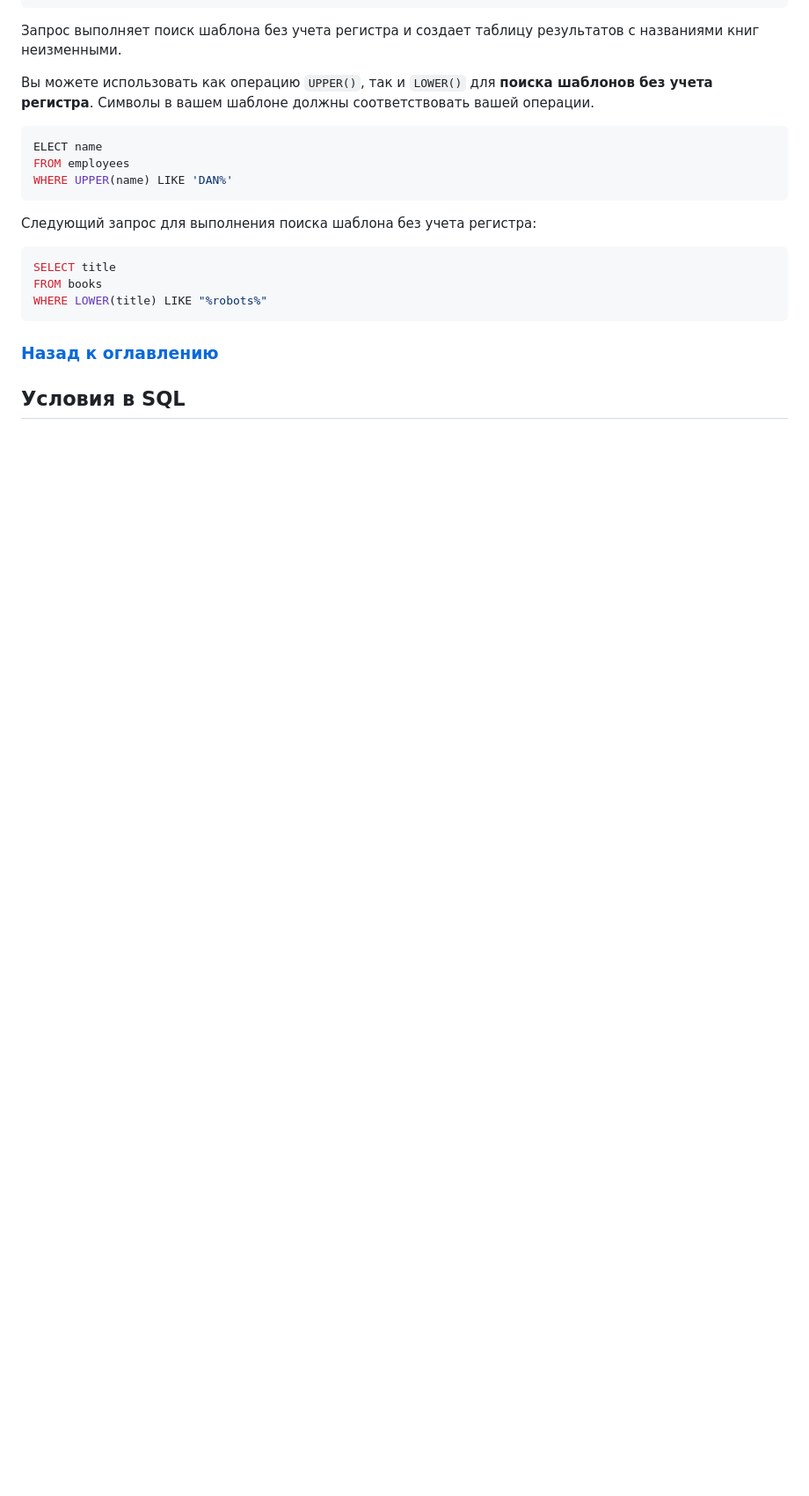
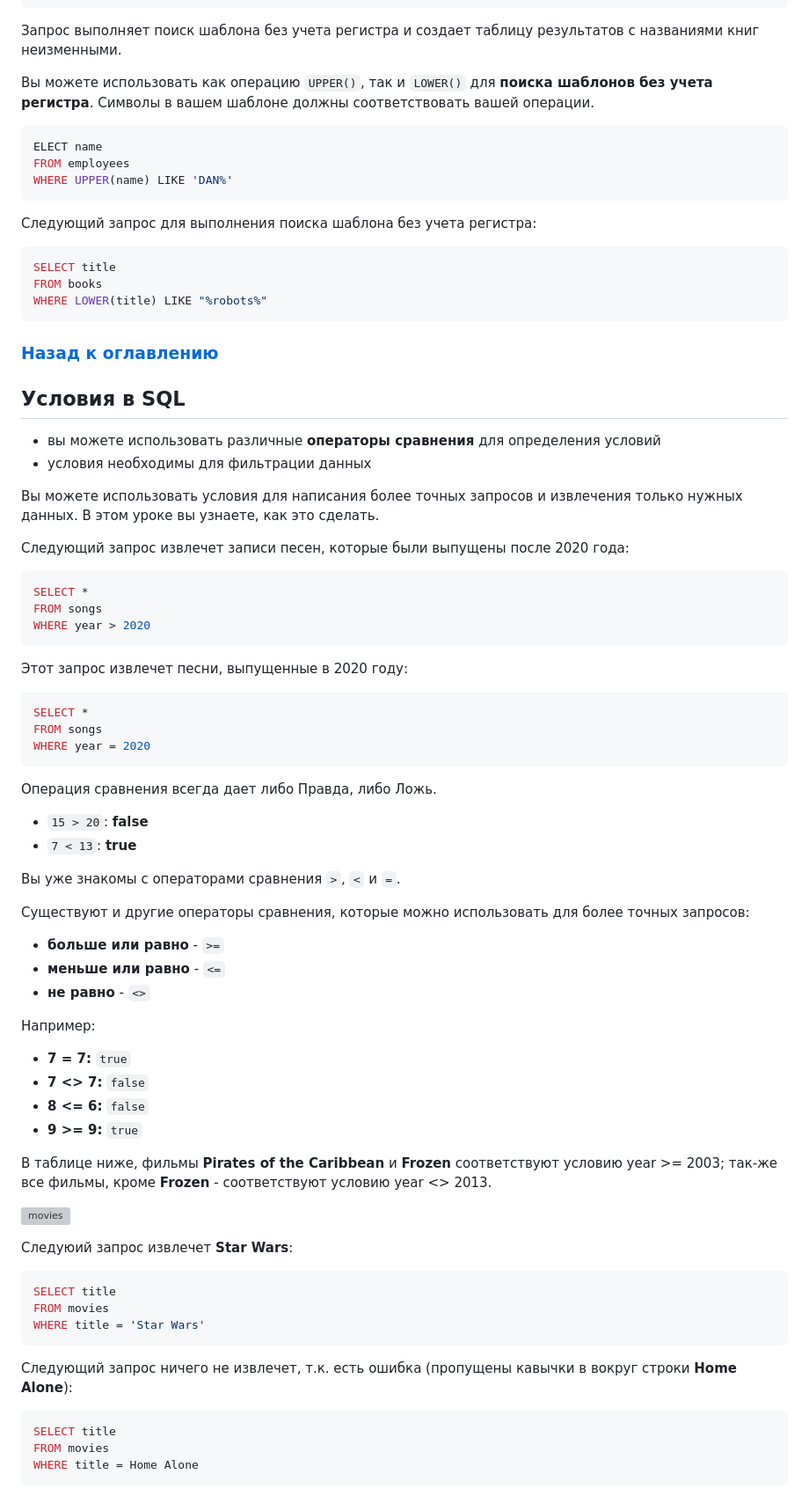
Before and after one commit to ali-adm/courses, a Markdown page: SQL/Intro SQL (VSCode).md, the part around the change printed below. Shown: that part at 88% size. GitHub-like rendering; blank space fills up the shorter version; grey boxes are pictures that could not be loaded.

Commit message:
del .vscode, sql_upd

````diff
--- a/SQL/Intro SQL (VSCode).md
+++ b/SQL/Intro SQL (VSCode).md
@@ -1388,3 +1388,59 @@ WHERE LOWER(title) LIKE "%robots%"
 <a id="condition_sql"></a>
 Условия в SQL
 ---
+
+- вы можете использовать различные **операторы сравнения** для определения условий
+- условия необходимы для фильтрации данных
+
+Вы можете использовать условия для написания более точных запросов и извлечения только нужных данных. В этом уроке вы узнаете, как это сделать.
+
+Следующий запрос извлечет записи песен, которые были выпущены после 2020 года:
+```sql
+SELECT *
+FROM songs
+WHERE year > 2020
+```
+
+Этот запрос извлечет песни, выпущенные в 2020 году:
+```sql
+SELECT *
+FROM songs
+WHERE year = 2020
+```
+
+Операция сравнения всегда дает либо Правда, либо Ложь.
+- `15 > 20`: **false**
+- `7 < 13`: **true**
+
+Вы уже знакомы с операторами сравнения `>`, `<` и `=`.
+
+Существуют и другие операторы сравнения, которые можно использовать для более точных запросов:
+
+- **больше или равно** - `>=`
+- **меньше или равно** - `<=`
+- **не равно** - `<>`
+
+Например:
+- **7 = 7:** `true`
+- **7 <> 7:** `false`
+- **8 <= 6:** `false`
+- **9 >= 9:** `true`
+
+В таблице ниже, фильмы **Pirates of the Caribbean** и **Frozen** соответствуют условию year >= 2003; так-же все фильмы, кроме **Frozen** - соответствуют условию year <> 2013.
+
+![movies](https://lecontent.sololearn.com/material-images/37858e877d92409990f8c79cdd5b5b73-3.03.08.png)
+
+Следуюий запрос извлечет **Star Wars**:
+```sql
+SELECT title
+FROM movies
+WHERE title = 'Star Wars'
+```
+
+Следующий запрос ничего не извлечет, т.к. есть ошибка (пропущены кавычки в вокруг строки **Home Alone**):
+```sql
+SELECT title
+FROM movies
+WHERE title = Home Alone
+```
+
````
Also changed, not shown: other parts of SQL/Intro SQL (VSCode).md (+99 -1 lines), SQL/Intro SQL (GitHub).md (+24 -24 lines).
